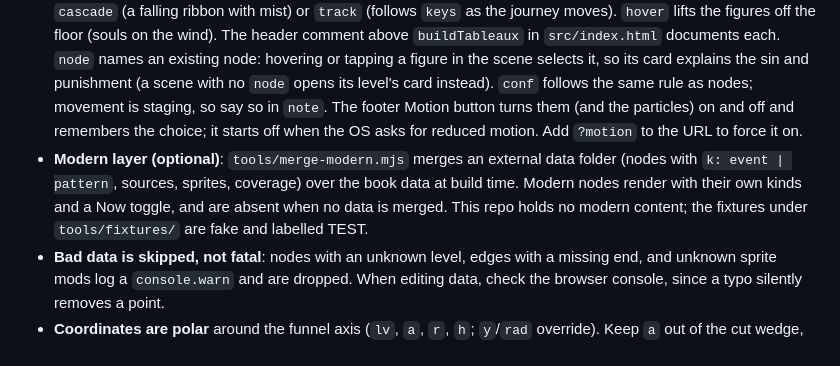
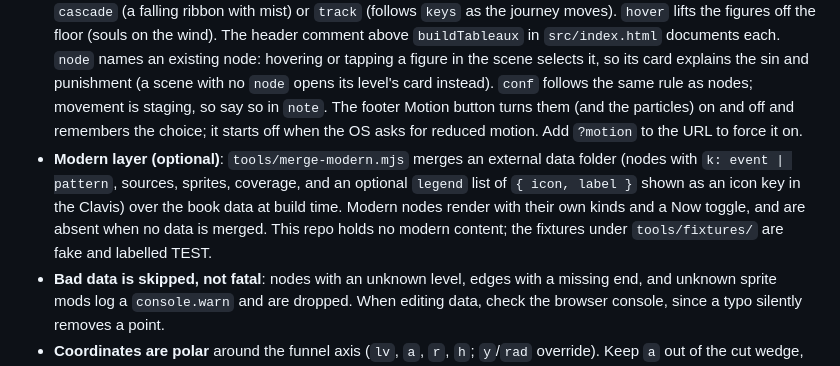
Before and after one commit to NooRotic/inferno-map, a Markdown page: CLAUDE.md, the part around the change. Drawn GitHub-style.

Commit message:
docs: the modern layer's optional legend

```diff
--- a/CLAUDE.md
+++ b/CLAUDE.md
@@ -27,7 +27,7 @@ The page `fetch()`es its JSON, so `file://` does not work; always serve over HTT
 - **It is one ~1,150-line file with two `<script>` blocks**: a sprite engine (`buildPix`, turns `sprites.json` into a single canvas texture atlas) and a map engine (one IIFE: `buildEarth`, `buildLevels`, `buildLandmarks`, `buildPath`, `buildMarkers`, plus state in `setCanto`/`selectNode`/`selectLevel`). Markers are one `THREE.Points` draw call whose shader samples the sprite atlas.
 - **Data drives everything** (`src/inferno.json`: `meta`, `levels`, `path`, `nodes`, `edges`; `src/sprites.json`: `palette`, `base`, `mods`, `templates`, `sprites`, `kindDefaults`). Nodes reference levels by `lv` and sprites by `icon`; edges can end on a node id or a level id.
 - **Tableaux** (`inferno.json` `tableaux`) are animated scenes tied to a level: `{ id, lv, sprite, how, node, count, lane, speed, size, hover, cite, conf, note }`, where `how` is `march` (with `backwards`), `bob`, `fall`, `flicker`, `flow` (floor scroll, no sprite), `push` (two groups with a `weight`, optional `clash` sparks), `cascade` (a falling ribbon with mist) or `track` (follows `keys` as the journey moves). `hover` lifts the figures off the floor (souls on the wind). The header comment above `buildTableaux` in `src/index.html` documents each. `node` names an existing node: hovering or tapping a figure in the scene selects it, so its card explains the sin and punishment (a scene with no `node` opens its level's card instead). `conf` follows the same rule as nodes; movement is staging, so say so in `note`. The footer Motion button turns them (and the particles) on and off and remembers the choice; it starts off when the OS asks for reduced motion. Add `?motion` to the URL to force it on.
-- **Modern layer (optional)**: `tools/merge-modern.mjs` merges an external data folder (nodes with `k: event | pattern`, sources, sprites, coverage) over the book data at build time. Modern nodes render with their own kinds and a Now toggle, and are absent when no data is merged. This repo holds no modern content; the fixtures under `tools/fixtures/` are fake and labelled TEST.
+- **Modern layer (optional)**: `tools/merge-modern.mjs` merges an external data folder (nodes with `k: event | pattern`, sources, sprites, coverage, and an optional `legend` list of `{ icon, label }` shown as an icon key in the Clavis) over the book data at build time. Modern nodes render with their own kinds and a Now toggle, and are absent when no data is merged. This repo holds no modern content; the fixtures under `tools/fixtures/` are fake and labelled TEST.
 - **Bad data is skipped, not fatal**: nodes with an unknown level, edges with a missing end, and unknown sprite mods log a `console.warn` and are dropped. When editing data, check the browser console, since a typo silently removes a point.
 - **Coordinates are polar** around the funnel axis (`lv`, `a`, `r`, `h`; `y`/`rad` override). Keep `a` out of the cut wedge, 140-200 degrees. The first Roman numeral of a node's `cite` is the canto that unlocks it on the journey, so changing a citation changes when the point appears.
 - All paths are relative, so the site works at a domain root or in a subfolder. Everything is same-origin static files plus cdnjs and Google Fonts.
```
